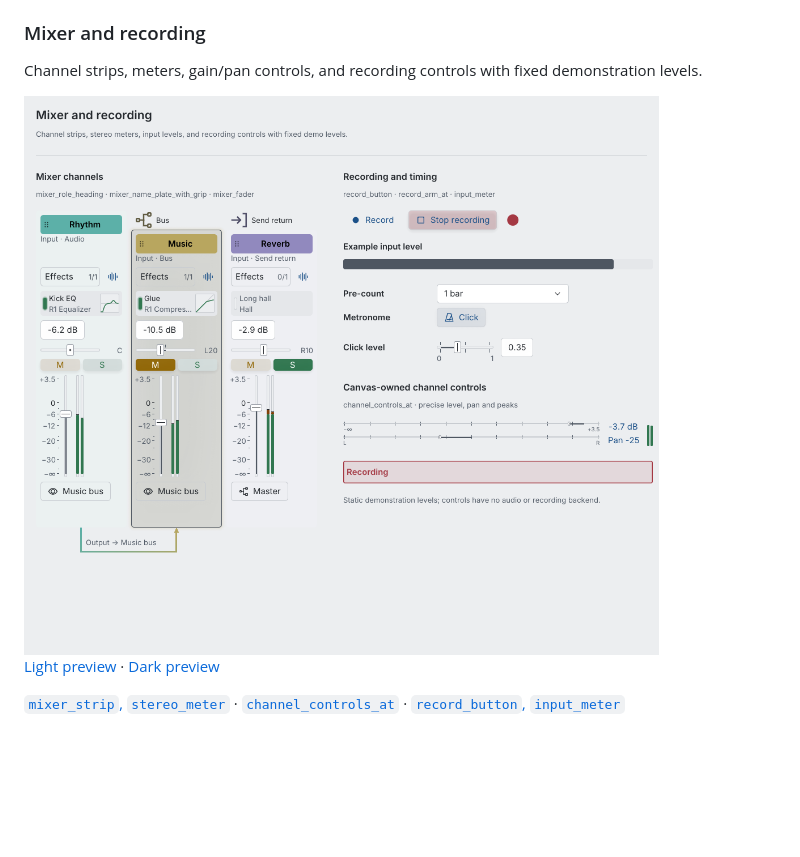
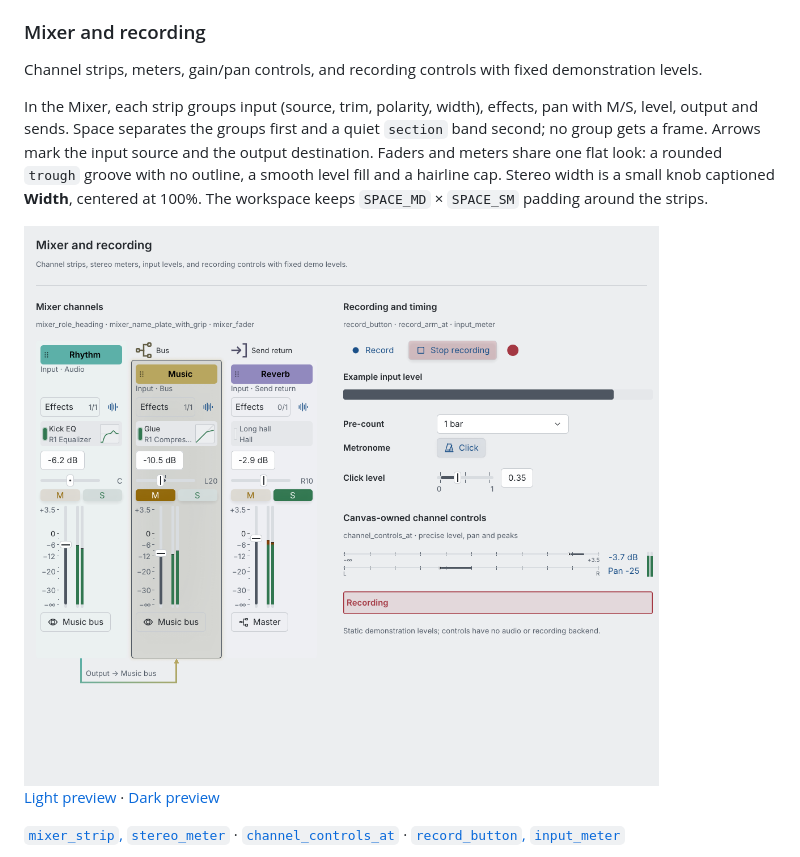
Before and after one commit to protocodus/rill-daw, a Markdown page: docs/UI.md, the part around the change. Rendered like a GitHub page; pictures changed too: docs/assets/ui-gallery/mixer-light.png; blank space fills up the shorter version.

```diff
--- a/docs/UI.md
+++ b/docs/UI.md
@@ -67,6 +67,14 @@ Musical time, piano-key states, velocities, waveforms, and clip regions use the
 ### Mixer and recording
 
 Channel strips, meters, gain/pan controls, and recording controls with fixed demonstration levels.
+
+In the Mixer, each strip groups input (source, trim, polarity, width), effects,
+pan with M/S, level, output and sends. Space separates the groups first and a
+quiet `section` band second; no group gets a frame. Arrows mark the input source
+and the output destination. Faders and meters share one flat look: a rounded
+`trough` groove with no outline, a smooth level fill and a hairline cap. Stereo
+width is a small knob captioned **Width**, centered at 100%. The workspace keeps
+`SPACE_MD` × `SPACE_SM` padding around the strips.
 
 <picture>
   <source media="(prefers-color-scheme: dark)" srcset="assets/ui-gallery/mixer-dark.png">
```
Also changed, not shown: docs/E2E.md (+4 -2 lines), docs/assets/ui-gallery/mixer-dark.png, 12 other files.
